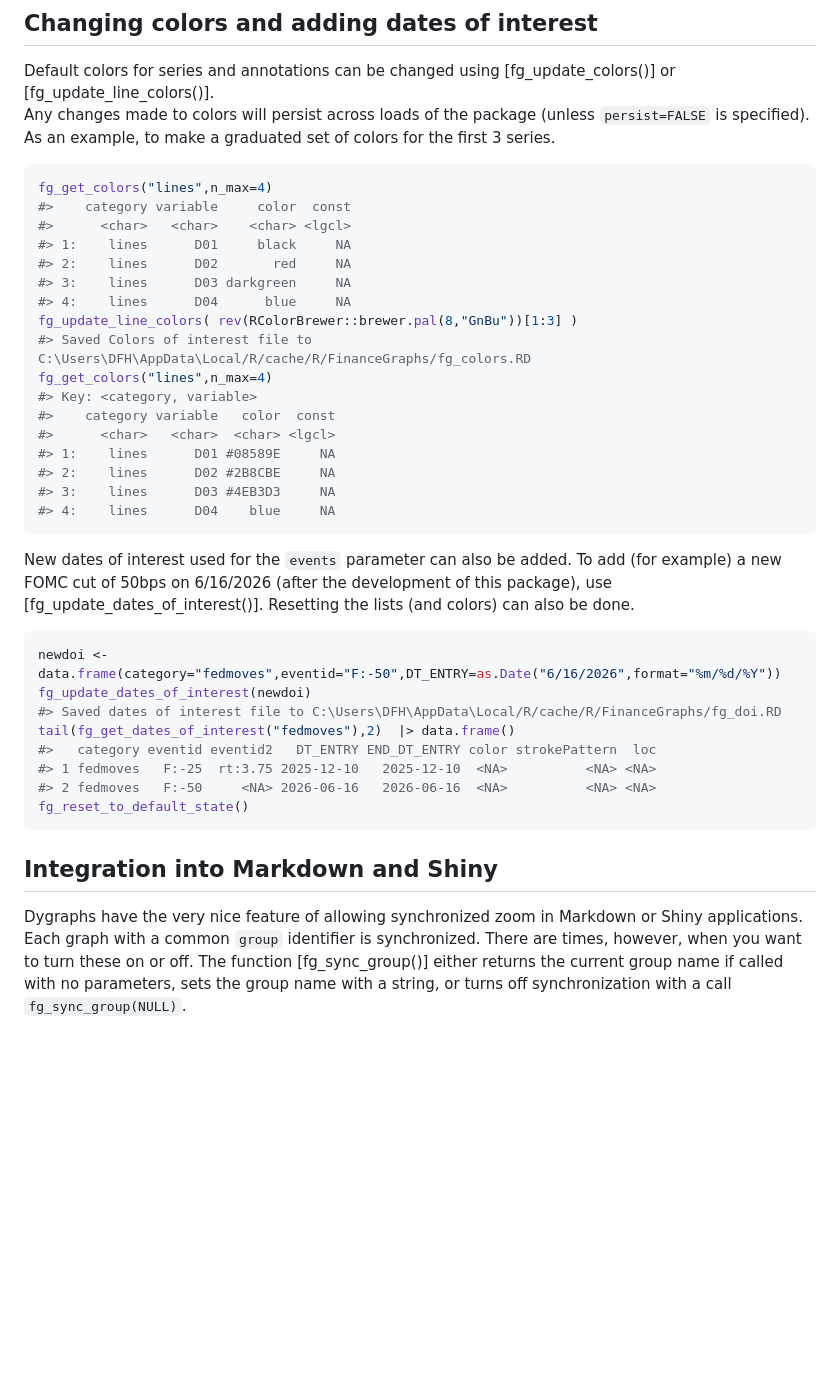
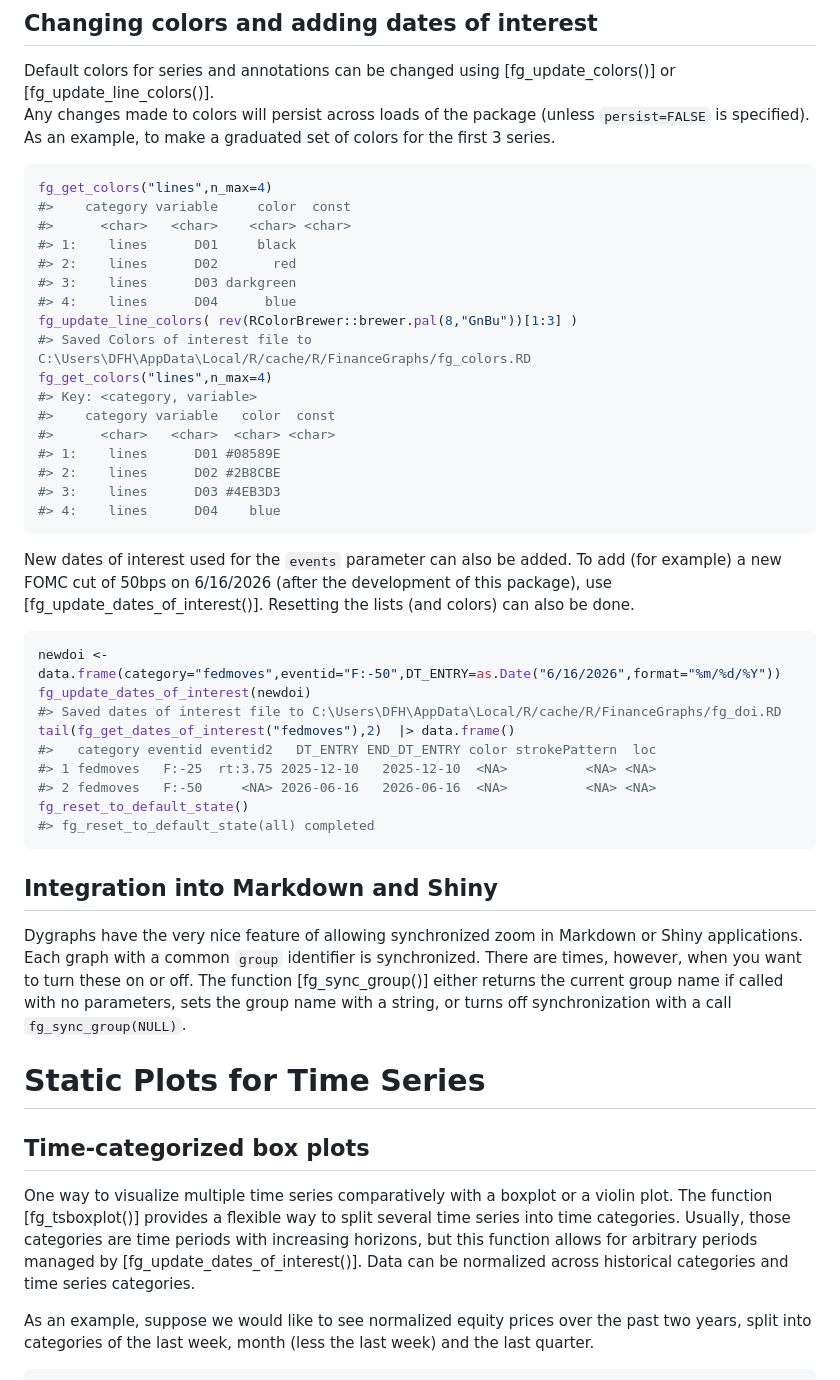
Before and after one commit to derekholmes0/FinanceGraphs, a Markdown page: README.md, the part around the change printed below. Rendered like a GitHub page; blank space fills up the shorter version.

Commit message:
fgts_boxplot

````diff
--- a/README.md
+++ b/README.md
@@ -216,21 +216,21 @@ graduated set of colors for the first 3 series.
 ``` r
 fg_get_colors("lines",n_max=4)
 #>    category variable     color  const
-#>      <char>   <char>    <char> <lgcl>
-#> 1:    lines      D01     black     NA
-#> 2:    lines      D02       red     NA
-#> 3:    lines      D03 darkgreen     NA
-#> 4:    lines      D04      blue     NA
+#>      <char>   <char>    <char> <char>
+#> 1:    lines      D01     black
+#> 2:    lines      D02       red
+#> 3:    lines      D03 darkgreen
+#> 4:    lines      D04      blue
 fg_update_line_colors( rev(RColorBrewer::brewer.pal(8,"GnBu"))[1:3] )
 #> Saved Colors of interest file to C:\Users\DFH\AppData\Local/R/cache/R/FinanceGraphs/fg_colors.RD
 fg_get_colors("lines",n_max=4)
 #> Key: <category, variable>
 #>    category variable   color  const
-#>      <char>   <char>  <char> <lgcl>
-#> 1:    lines      D01 #08589E     NA
-#> 2:    lines      D02 #2B8CBE     NA
-#> 3:    lines      D03 #4EB3D3     NA
-#> 4:    lines      D04    blue     NA
+#>      <char>   <char>  <char> <char>
+#> 1:    lines      D01 #08589E
+#> 2:    lines      D02 #2B8CBE
+#> 3:    lines      D03 #4EB3D3
+#> 4:    lines      D04    blue
 ```
 
 New dates of interest used for the `events` parameter can also be added.
@@ -247,6 +247,7 @@ tail(fg_get_dates_of_interest("fedmoves"),2)  |> data.frame()
 #> 1 fedmoves   F:-25  rt:3.75 2025-12-10   2025-12-10  <NA>          <NA> <NA>
 #> 2 fedmoves   F:-50     <NA> 2026-06-16   2026-06-16  <NA>          <NA> <NA>
 fg_reset_to_default_state()
+#> fg_reset_to_default_state(all) completed
 ```
 
 ## Integration into Markdown and Shiny
@@ -258,3 +259,20 @@ turn these on or off. The function \[fg_sync_group()\] either returns
 the current group name if called with no parameters, sets the group name
 with a string, or turns off synchronization with a call
 `fg_sync_group(NULL)`.
+
+# Static Plots for Time Series
+
+## Time-categorized box plots
+
+One way to visualize multiple time series comparatively with a boxplot
+or a violin plot. The function \[fg_tsboxplot()\] provides a flexible
+way to split several time series into time categories. Usually, those
+categories are time periods with increasing horizons, but this function
+allows for arbitrary periods managed by
+\[fg_update_dates_of_interest()\]. Data can be normalized across
+historical categories and time series categories.
+
+As an example, suppose we would like to see normalized equity prices
+over the past two years, split into categories of the last week, month
+(less the last week) and the last quarter.
+
````
Also changed, not shown: other parts of README.md (+20 -0 lines), man/figures/README-Boxplot1-1.png (added), man/figures/README-Boxplot2-1.png (added), 14 other files.
